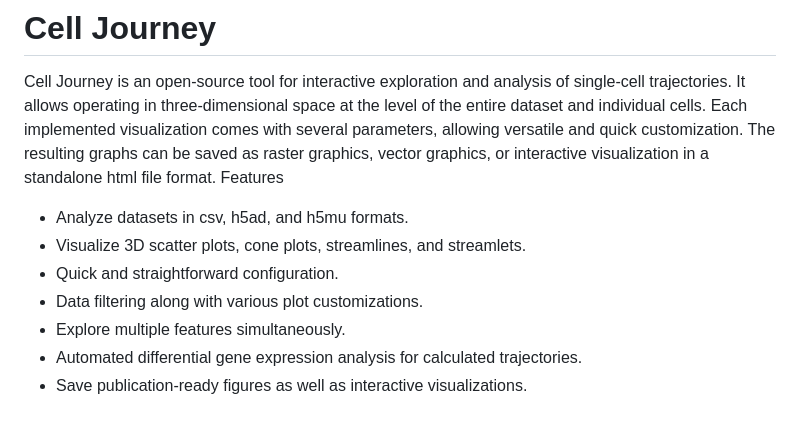
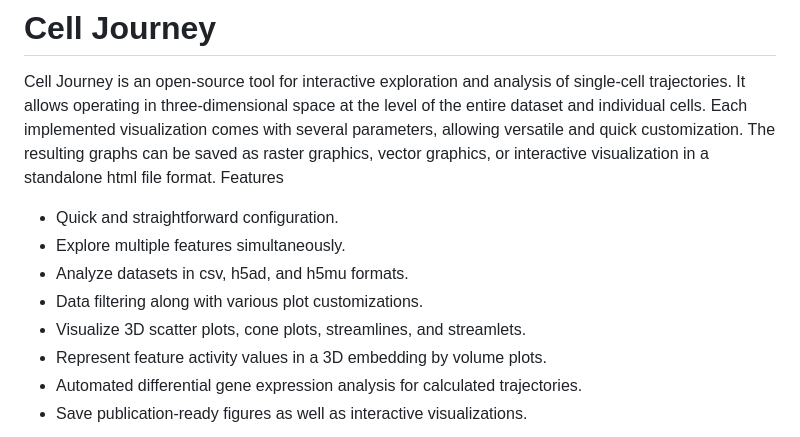
Before and after one commit to TabakaLab/CellJourney, a Markdown page: README.md, the part around one of its changes. GitHub-like rendering.

```diff
--- a/README.md
+++ b/README.md
@@ -3,11 +3,12 @@
 Cell Journey is an open-source tool for interactive exploration and analysis of single-cell trajectories. It allows operating in three-dimensional space at the level of the entire dataset and individual cells. Each implemented visualization comes with several parameters, allowing versatile and quick customization. The resulting graphs can be saved as raster graphics, vector graphics, or interactive visualization in a standalone html file format.
 Features
 
+ - Quick and straightforward configuration.
+ - Explore multiple features simultaneously.
  - Analyze datasets in csv, h5ad, and h5mu formats.
+ - Data filtering along with various plot customizations.
  - Visualize 3D scatter plots, cone plots, streamlines, and streamlets.
- - Quick and straightforward configuration.
- - Data filtering along with various plot customizations.
- - Explore multiple features simultaneously.
+ - Represent feature activity values in a 3D embedding by volume plots.
  - Automated differential gene expression analysis for calculated trajectories.
  - Save publication-ready figures as well as interactive visualizations.
 
```
Also changed, not shown: other parts of README.md (+2 -2 lines).
